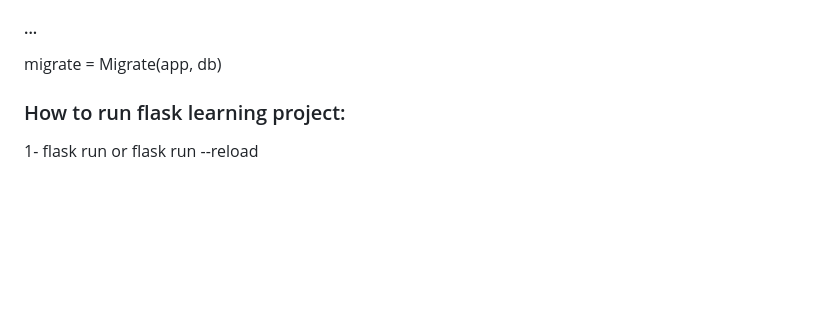
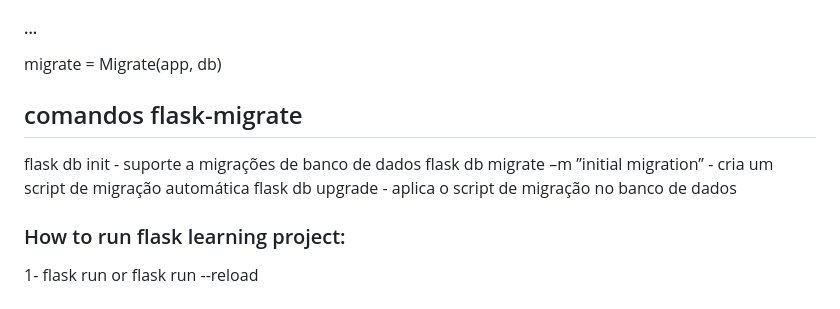
Before and after one commit to adintelti/mypythonprojects, a Markdown page: README.md, the part around the change. Drawn GitHub-style; blank space fills up the shorter version.

```diff
--- a/README.md
+++ b/README.md
@@ -315,6 +315,10 @@ from flask_migrate import Migrate
 #### ...
 migrate = Migrate(app, db)
 
+## comandos flask-migrate
+flask db init - suporte a migrações de banco de dados
+flask db migrate –m ”initial migration” - cria um script de migração automática
+flask db upgrade - aplica o script de migração no banco de dados
 
 ### How to run flask learning project:
 1- flask run or flask run --reload
```
